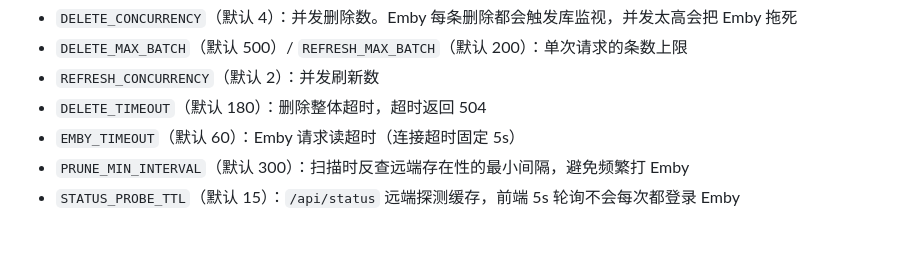
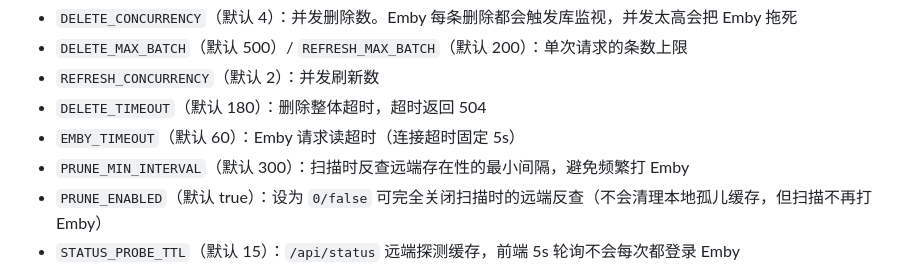
Before and after one commit to okhao-s/embyclean, a Markdown page: README.md, the part around the change. Rendered like a GitHub page; blank space fills up the shorter version.

Commit message:
docs: README 补充 PRUNE_ENABLED 开关说明

```diff
--- a/README.md
+++ b/README.md
@@ -165,6 +165,7 @@
 - `DELETE_TIMEOUT`（默认 180）：删除整体超时，超时返回 504
 - `EMBY_TIMEOUT`（默认 60）：Emby 请求读超时（连接超时固定 5s）
 - `PRUNE_MIN_INTERVAL`（默认 300）：扫描时反查远端存在性的最小间隔，避免频繁打 Emby
+- `PRUNE_ENABLED`（默认 true）：设为 `0/false` 可完全关闭扫描时的远端反查（不会清理本地孤儿缓存，但扫描不再打 Emby）
 - `STATUS_PROBE_TTL`（默认 15）：`/api/status` 远端探测缓存，前端 5s 轮询不会每次都登录 Emby
 
 `pref.refresh.full`（设置页「重新刮削走全量模式」）：默认 `false`，即 `Recursive=false + Default + 不替换图片/元数据`。
```
